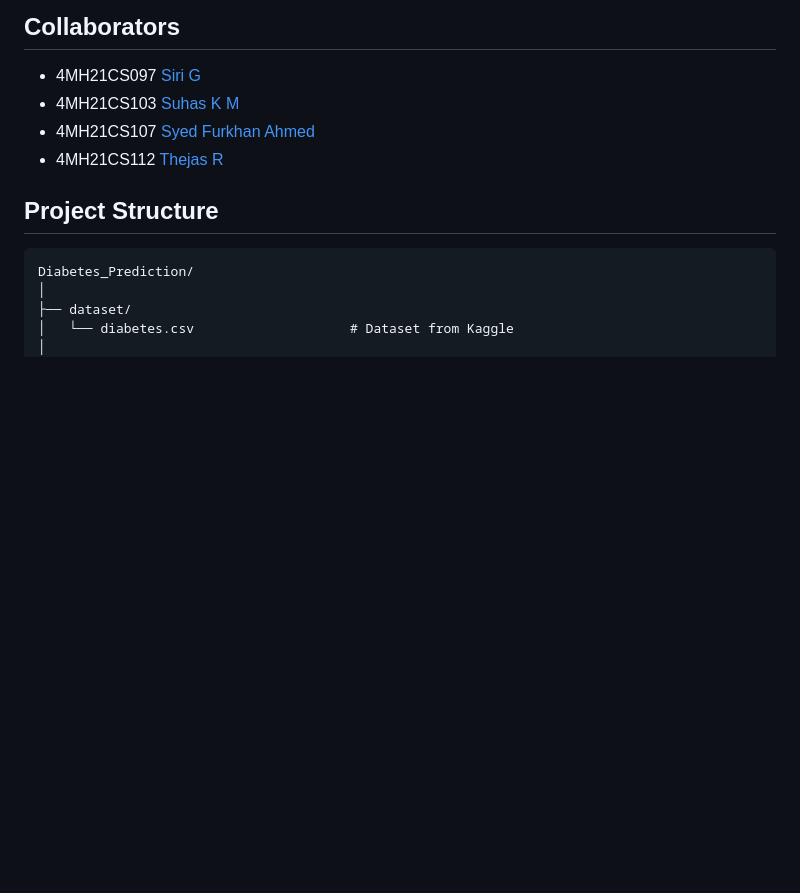
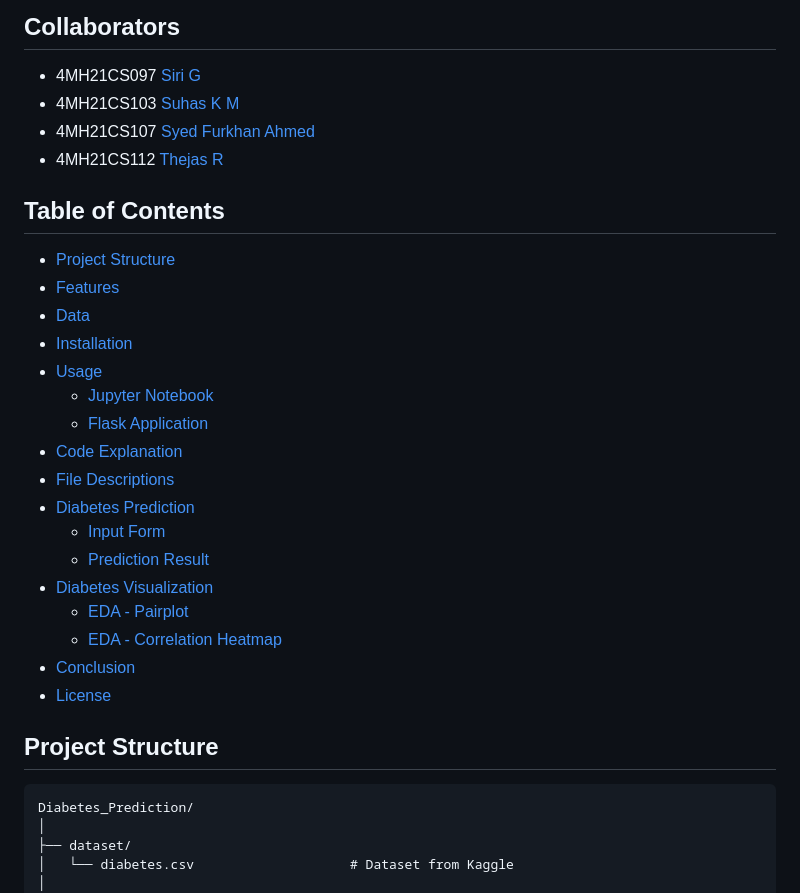
Before and after one commit to focky00/DiabetesPrediction, a Markdown page: README.md, the part around one of its changes. Rendered like a GitHub page; blank space fills up the shorter version.

```diff
--- a/README.md
+++ b/README.md
@@ -12,6 +12,26 @@ This repository contains a project developed under Data Science and Visualizatio
 - 4MH21CS103 [Suhas K M](https://github.com/suhaskm28)
 - 4MH21CS107 [Syed Furkhan Ahmed](https://github.com/)
 - 4MH21CS112 [Thejas R](https://github.com/Thejuraj2003)
+
+## Table of Contents
+
+- [Project Structure](#project-structure)
+- [Features](#features)
+- [Data](#data)
+- [Installation](#installation)
+- [Usage](#usage)
+  - [Jupyter Notebook](#jupyter-notebook)
+  - [Flask Application](#flask-application)
+- [Code Explanation](#code-explanation)
+- [File Descriptions](#file-descriptions)
+- [Diabetes Prediction](#diabetes-prediction)
+  - [Input Form](#input-form)
+  - [Prediction Result](#prediction-result)
+- [Diabetes Visualization](#diabetes-visualization)
+  - [EDA - Pairplot](#eda---pairplot)
+  - [EDA - Correlation Heatmap](#eda---correlation-heatmap)
+- [Conclusion](#conclusion)
+- [License](#license)
 
 ## Project Structure
 
```
Also changed, not shown: other parts of README.md (+2 -0 lines).
